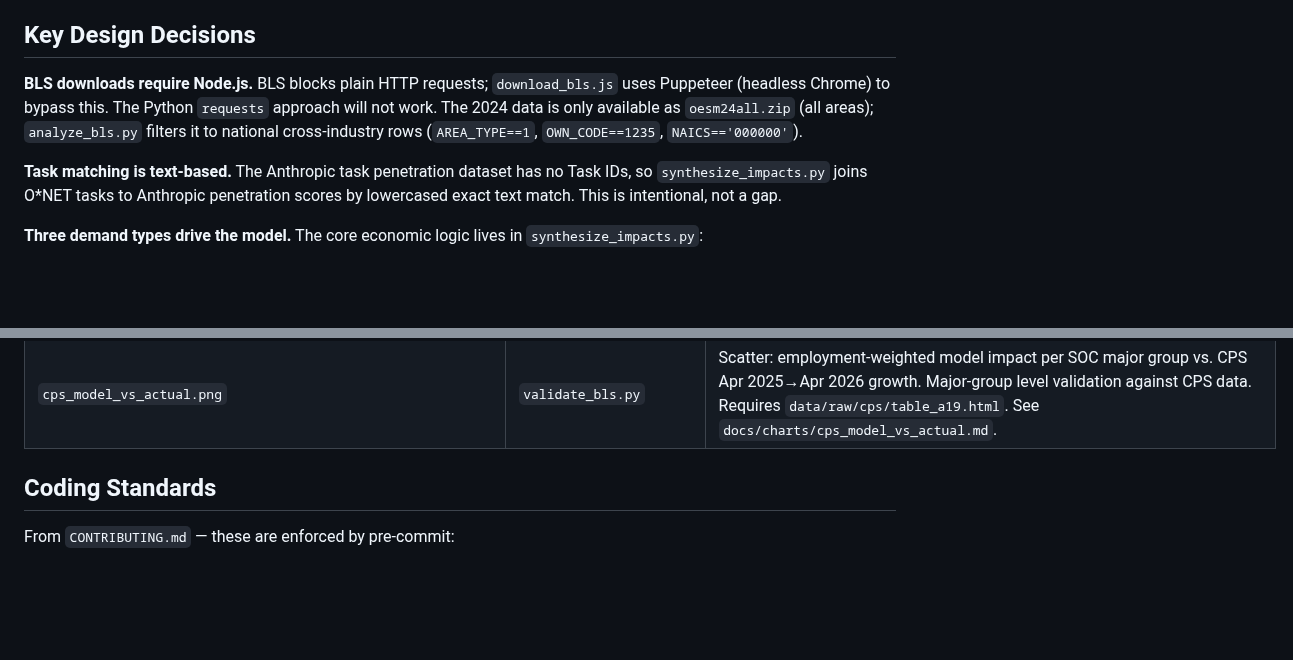
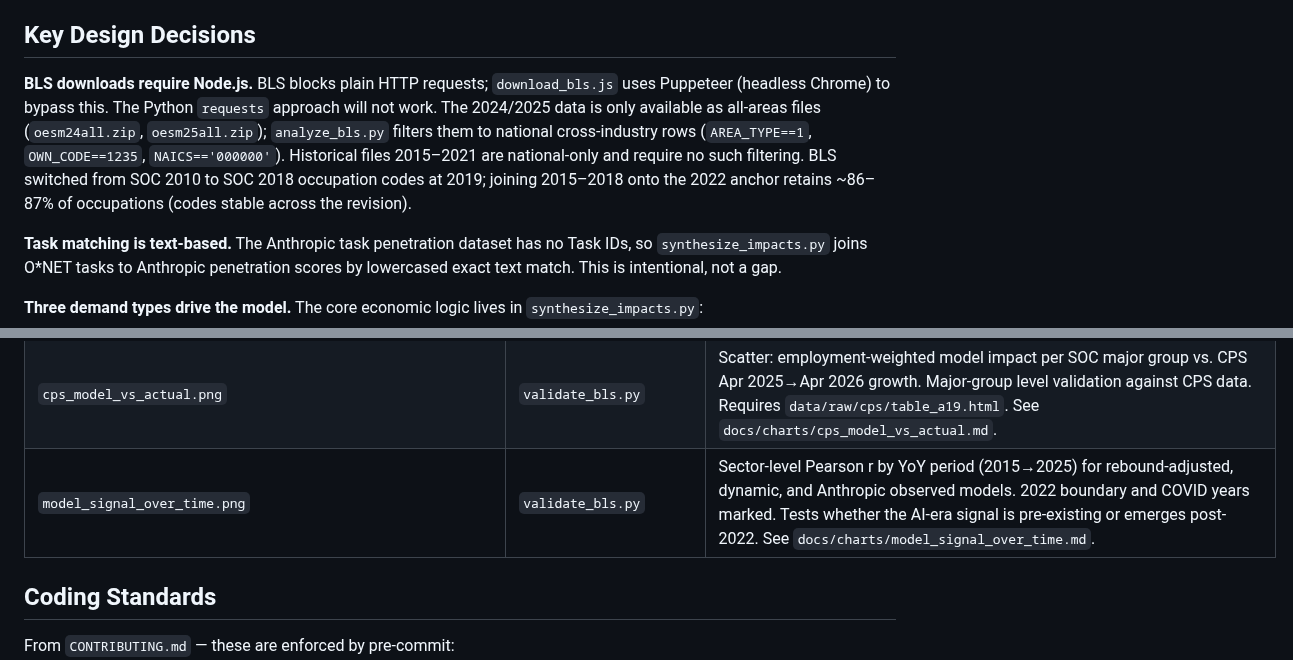
Before and after one commit to norabble/ai-labor-exposure, a Markdown page: CLAUDE.md, 2 parts joined by grey strips. GitHub-like rendering; blank space fills up the shorter version.

```diff
--- a/CLAUDE.md
+++ b/CLAUDE.md
@@ -45,7 +45,7 @@ This project produces a **structural exposure score** — a current snapshot of
 
 ## Key Design Decisions
 
-**BLS downloads require Node.js.** BLS blocks plain HTTP requests; `download_bls.js` uses Puppeteer (headless Chrome) to bypass this. The Python `requests` approach will not work. The 2024 data is only available as `oesm24all.zip` (all areas); `analyze_bls.py` filters it to national cross-industry rows (`AREA_TYPE==1`, `OWN_CODE==1235`, `NAICS=='000000'`).
+**BLS downloads require Node.js.** BLS blocks plain HTTP requests; `download_bls.js` uses Puppeteer (headless Chrome) to bypass this. The Python `requests` approach will not work. The 2024/2025 data is only available as all-areas files (`oesm24all.zip`, `oesm25all.zip`); `analyze_bls.py` filters them to national cross-industry rows (`AREA_TYPE==1`, `OWN_CODE==1235`, `NAICS=='000000'`). Historical files 2015–2021 are national-only and require no such filtering. BLS switched from SOC 2010 to SOC 2018 occupation codes at 2019; joining 2015–2018 onto the 2022 anchor retains ~86–87% of occupations (codes stable across the revision).
 
 **Task matching is text-based.** The Anthropic task penetration dataset has no Task IDs, so `synthesize_impacts.py` joins O\*NET tasks to Anthropic penetration scores by lowercased exact text match. This is intentional, not a gap.
 
@@ -128,6 +128,7 @@ BLS zip downloads are cached by `download_bls.js` hash, so re-runs only re-fetch
 | `anthropic_observed_sector_level_wage_validation.png` | `validate_bls.py` | 2×2 grid: sector mean Anthropic observed task coverage vs. sector wage growth per period. Borderline negative in 2022→23 (r=−0.416, p=0.054), matching Eloundou's sign and timing. See `docs/charts/anthropic_observed_sector_level_wage_validation.md`. |
 | `cps_2026_direction.png` | `validate_bls.py` | Horizontal bar: Apr 2025→Apr 2026 employment growth by SOC major group, from BLS CPS Table A-19. Directional indicator only — not BLS OEWS. Requires `data/raw/cps/table_a19.html`. See `docs/charts/cps_2026_direction.md`. |
 | `cps_model_vs_actual.png` | `validate_bls.py` | Scatter: employment-weighted model impact per SOC major group vs. CPS Apr 2025→Apr 2026 growth. Major-group level validation against CPS data. Requires `data/raw/cps/table_a19.html`. See `docs/charts/cps_model_vs_actual.md`. |
+| `model_signal_over_time.png` | `validate_bls.py` | Sector-level Pearson r by YoY period (2015→2025) for rebound-adjusted, dynamic, and Anthropic observed models. 2022 boundary and COVID years marked. Tests whether the AI-era signal is pre-existing or emerges post-2022. See `docs/charts/model_signal_over_time.md`. |
 
 ## Coding Standards
 
```
Also changed, not shown: docs/charts/model_signal_over_time.md (added, +81 -0 lines), docs/charts/images/model_signal_over_time.png (added), 3 other files.
